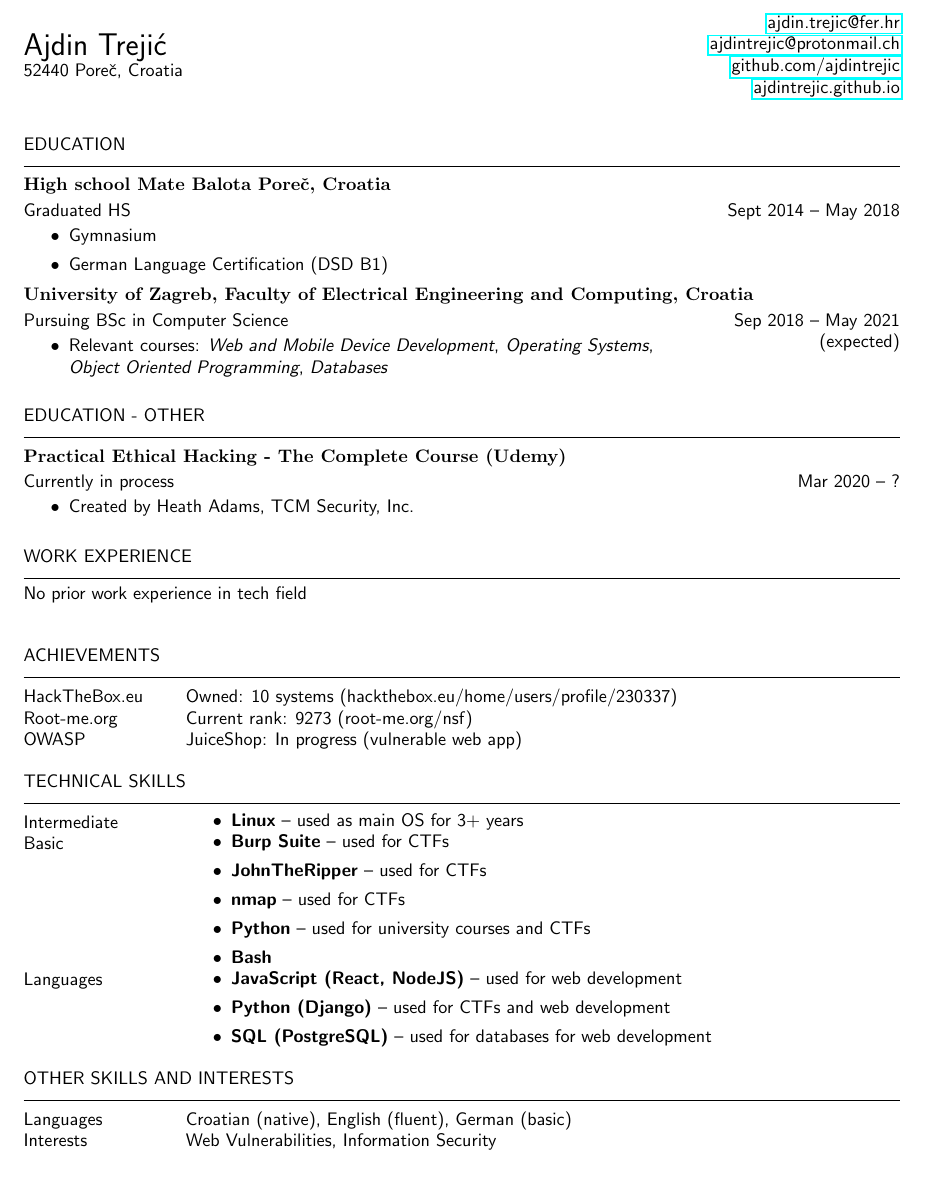
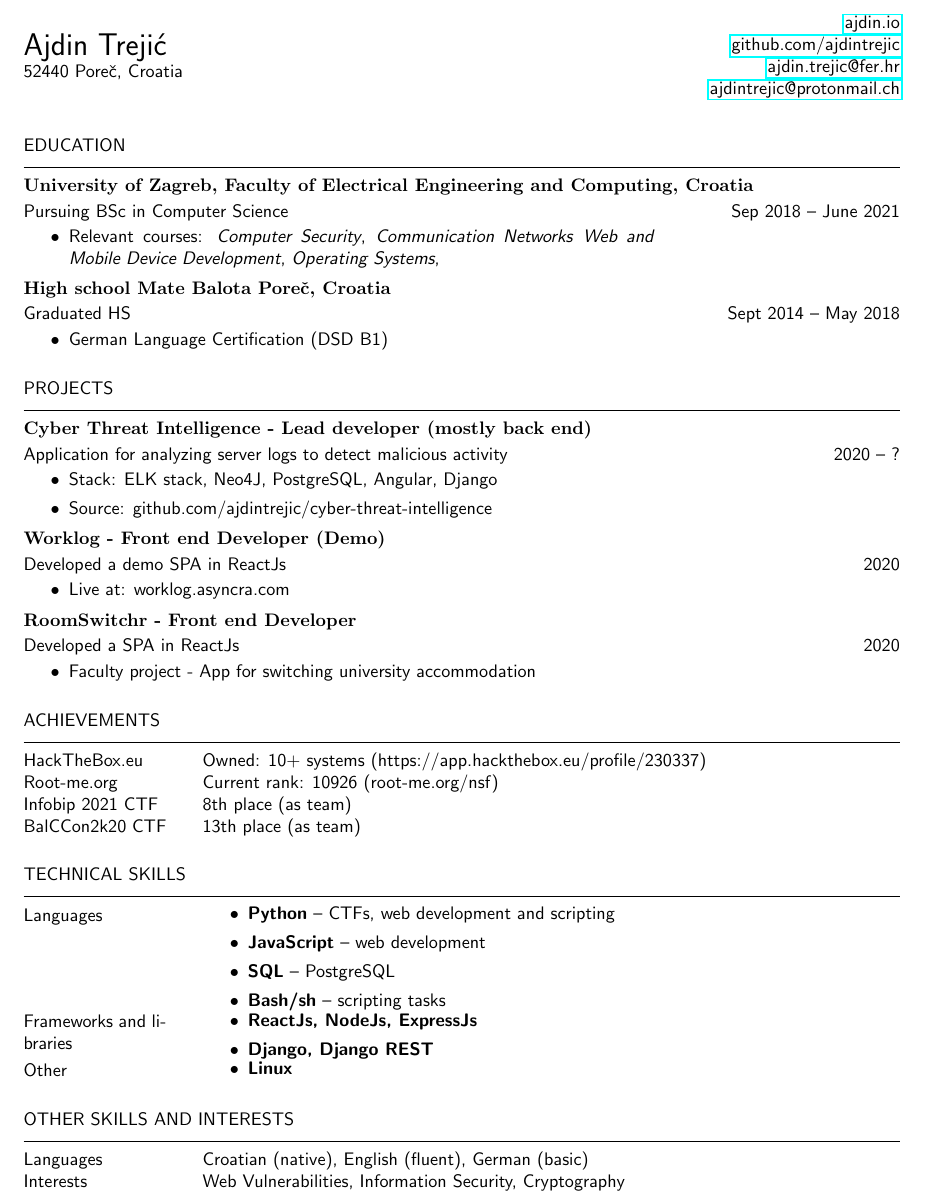
Before and after one commit to ajdintrejic/cv, a LaTeX CV (cv.tex): part of the page, cut at the place of the change. Compiled offline with pdfLaTeX.

Commit message:
apdejtao cv

```diff
--- a/cv.tex
+++ b/cv.tex
@@ -1,8 +1,8 @@
 \documentclass[a4paper]{article}
 
 \usepackage[
-    top=0.79in,
-    bottom=0.79in,
+    top=0.59in,
+    bottom=0.59in,
     left=0.79in,
     right=0.79in,
 ]{geometry}
@@ -35,7 +35,7 @@
 \newenvironment{skills}{%
 \setlength{\tablewidth}{\linewidth}
 \addtolength{\tablewidth}{-2\tabcolsep}
-\begin{tabular}{@{}p{0.15\tablewidth}p{0.85\tablewidth}@{}}
+\begin{tabular}{@{}p{0.17\tablewidth}p{0.85\tablewidth}@{}}
 }{%
 \end{tabular}
 }
@@ -55,30 +55,31 @@
 \end{minipage}%
 \begin{minipage}{.5\textwidth}
 \raggedleft
+\href{https://ajdin.io}{ajdin.io} \\
+\href{https://github.com/ajdintrejic}{github.com/ajdintrejic} \\
 \href{mailto:ajdin.trejic@fer.hr}{ajdin.trejic@fer.hr} \\
-\href{mailto:ajdintrejic@protonmail.ch}{ajdintrejic@protonmail.ch} \\
-\href{https://github.com/ajdintrejic}{github.com/ajdintrejic} \\
-\href{ajdintrejic.github.io}{ajdintrejic.github.io}
+\href{mailto:ajdintrejic@protonmail.ch}{ajdintrejic@protonmail.ch}
 \end{minipage}
 
 \vspace{1em}
 
 \section{education}
 
+\subsection{University of Zagreb, Faculty of Electrical Engineering and Computing, Croatia}
+\begin{period}{Pursuing BSc in Computer Science}{Sep 2018 -- June 2021\linebreak}
+    \item Relevant courses:
+        \textit{Computer Security},
+        \textit{Communication Networks}
+        \textit{Web and Mobile Device Development},
+        \textit{Operating Systems},
+\end{period}
+
+
 \subsection{High school Mate Balota Poreč, Croatia}
 \begin{period}{Graduated HS}{Sept 2014 -- May 2018}
-\item Gymnasium
 \item German Language Certification (DSD B1)
 \end{period}
 
-\subsection{University of Zagreb, Faculty of Electrical Engineering and Computing, Croatia}
-\begin{period}{Pursuing BSc in Computer Science}{Sep 2018 -- May 2021\linebreak(expected)}
-    \item Relevant courses:
-        \textit{Web and Mobile Device Development},
-        \textit{Operating Systems},
-        \textit{Object Oriented Programming},
-        \textit{Databases}
-\end{period}
 \iffalse
 \begin{period}{BSc in Computer Science}{Sep 2008 -- Jul 2011}
     \item thesis:
@@ -87,16 +88,29 @@
 \end{period}
 \fi
 
-\section{education - other}
+\section{Projects}
 
-\subsection{Practical Ethical Hacking - The Complete Course (Udemy)}
-\begin{period}{Currently in process}{Mar 2020 -- ?}
-\item Created by Heath Adams, TCM Security, Inc.
+\subsection{Cyber Threat Intelligence - Lead developer (mostly back end)}
+\begin{period}{Application for analyzing server logs to detect malicious activity}{2020 -- ?}
+\item Stack: ELK stack, Neo4J, PostgreSQL, Angular, Django
+\item Source: github.com/ajdintrejic/cyber-threat-intelligence
 \end{period}
+
+\subsection{Worklog - Front end Developer (Demo)}
+\begin{period}{Developed a demo SPA in ReactJs}{2020}
+\item Live at: worklog.asyncra.com
+\end{period}
+
+
+\subsection{RoomSwitchr - Front end Developer}
+\begin{period}{Developed a SPA in ReactJs }{2020}
+\item Faculty project - App for switching university accommodation
+\end{period}
+
+\iffalse
 
 \section{work experience}
 No prior work experience in tech field\\
-\iffalse
 
 \subsection{Firma d.o.o., Zagreb, Croatia}
 \begin{period}{Software Engineering Intern}{Jun 2012 -- Sep 2012}
@@ -117,51 +131,48 @@ No prior work experience in tech field\\
 \end{period}
 \fi
 
-
-
 \section{achievements}
 \begin{skills}
-    HackTheBox.eu   	&   Owned: 10 systems (hackthebox.eu/home/users/profile/230337)\\
-    Root-me.org     	&   Current rank: 9273 (root-me.org/nsf)\\
-    OWASP 	 		& 	JuiceShop: In progress (vulnerable web app)
+    HackTheBox.eu   	&   Owned: 10+ systems (https://app.hackthebox.eu/profile/230337)\\
+    Root-me.org     	&   Current rank: 10926 (root-me.org/nsf)\\
+    Infobip 2021 CTF    &   8th place (as team) \\
+    BalCCon2k20 CTF    	&   13th place (as team)
+
 
 \end{skills}
 
 \section{technical skills}
 \begin{skills}
-    Intermediate &
+    Languages &
+    \begin{itemize}
+        \item \textbf{Python} --  CTFs, web development and scripting
+        \item \textbf{JavaScript} --  web development
+        \item \textbf{SQL} --  PostgreSQL
+        \item \textbf{Bash/sh} --  scripting tasks
+
+    \end{itemize} \\
+        Frameworks and libraries &
     \begin{itemize}
 
-        \item \textbf{Linux} -- used as main OS for 3+ years
+        \item \textbf{ReactJs, NodeJs, ExpressJs}
+        \item \textbf{Django, Django REST}
+
+    \end{itemize} \\
+
+        Other &
+    \begin{itemize}
+
+        \item \textbf{Linux}
+
+    \end{itemize} \\
 
 
-    \end{itemize} \\
-    Basic &
-    \begin{itemize}
-        \item \textbf{Burp Suite} -- used for CTFs
-        \item \textbf{JohnTheRipper} -- used for CTFs
-        \item \textbf{nmap} -- used for CTFs
-        \item \textbf{Python} -- used for university courses and CTFs
-        \item \textbf{Bash}
-
-
-    \end{itemize} \\
-    Languages &
-    \begin{itemize}
-
-        \item \textbf{JavaScript (React, NodeJS)} -- used for web development
-        \item \textbf{Python (Django)} -- used for CTFs and web development
-        \item \textbf{SQL (PostgreSQL)} -- used for databases for web development
-
-
-
-    \end{itemize} \\
 \end{skills}
 
 \section{other skills and interests}
 \begin{skills}
     Languages & Croatian (native), English (fluent), German (basic) \\
-    Interests & Web Vulnerabilities, Information Security \\
+    Interests & Web Vulnerabilities, Information Security, Cryptography \\
 \end{skills}
 
 \end{document}
```
Also changed, not shown: cv.pdf.
